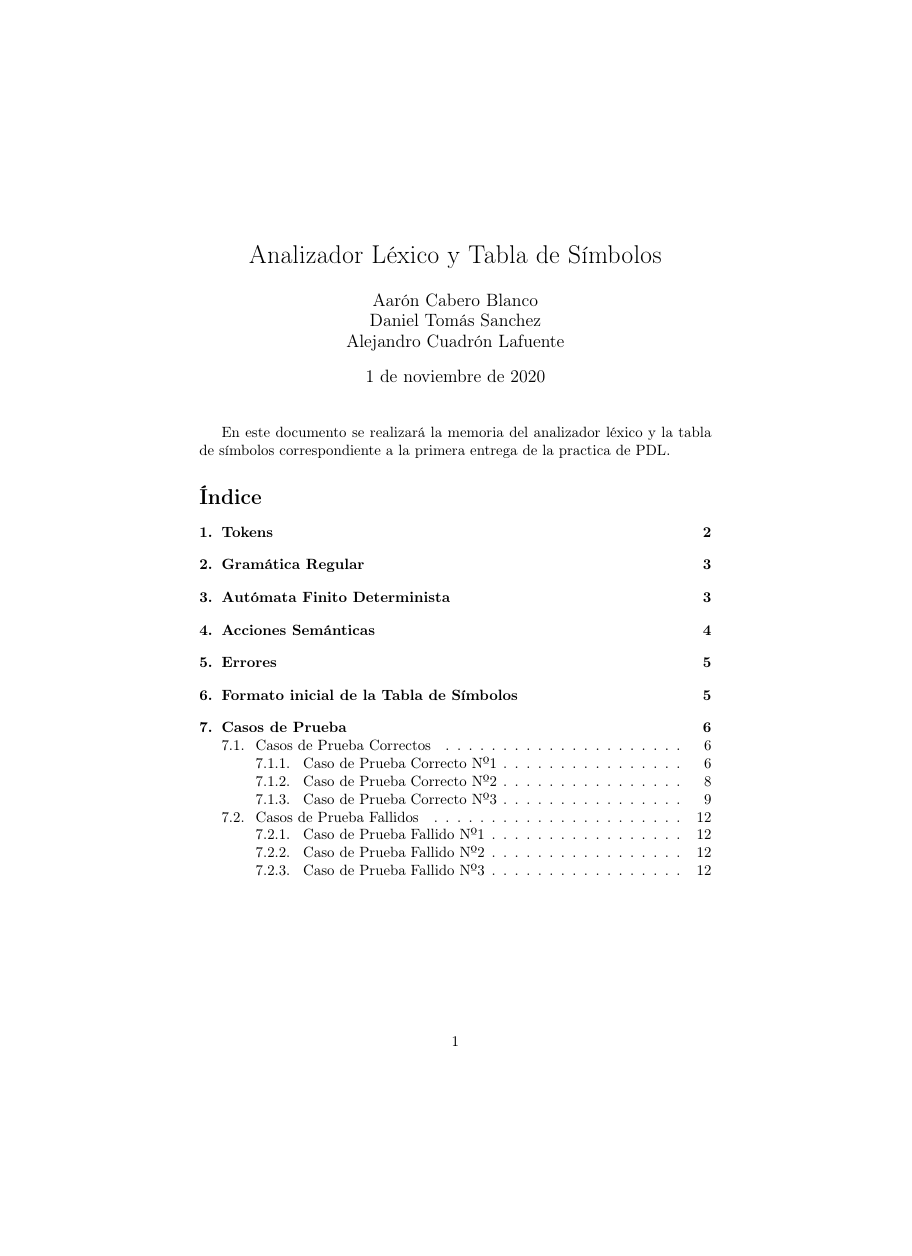
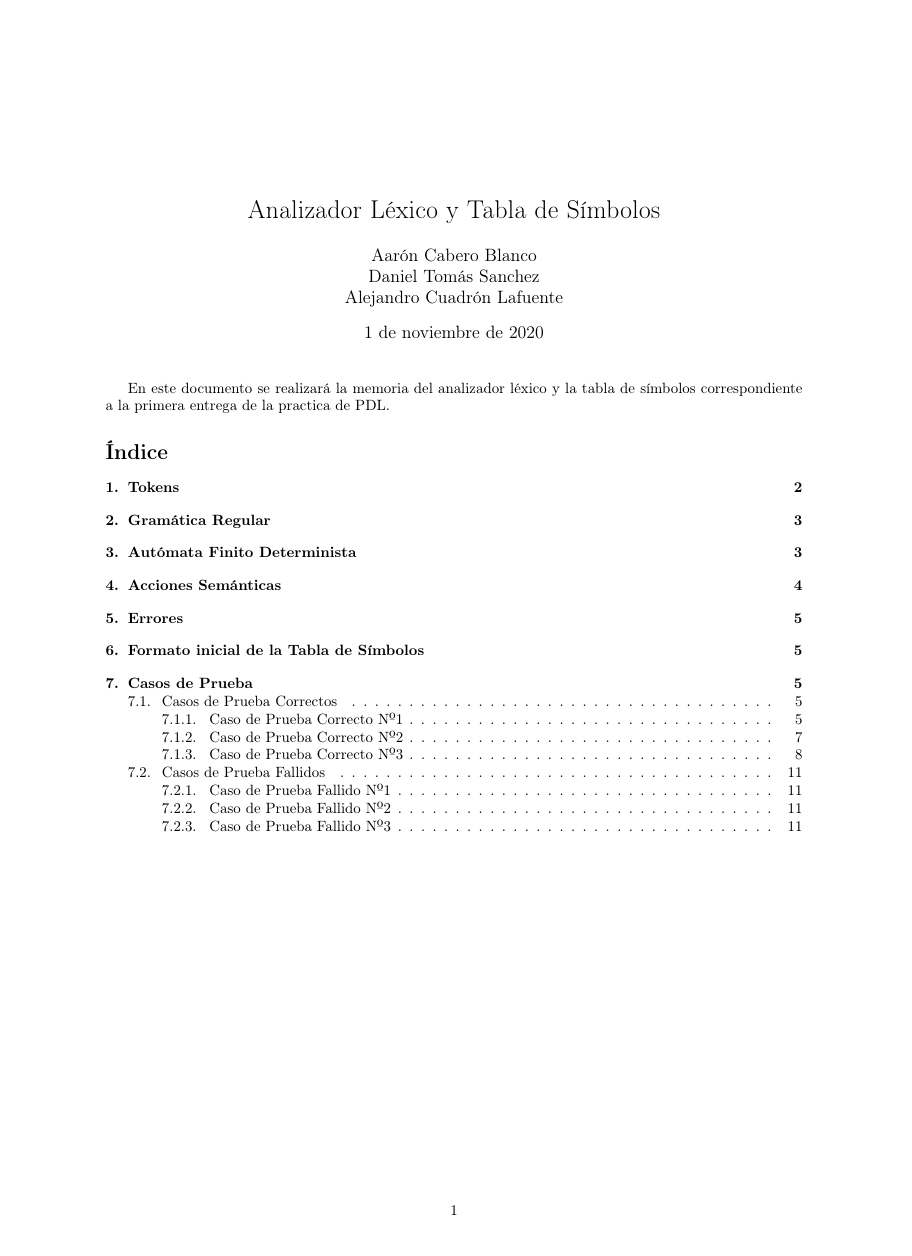
Before and after one commit to Daniel-Tomas/JavaScript-language-processor-in-Python, a LaTeX document (diseño-analizador-lexico/Memoria.tex): page 1 of 12 before the commit and page 1 of 11 after it, the shorter picture padded with empty space. Compiled offline with pdfLaTeX.

Commit message:
Memoria con margenes

```diff
--- a/diseño-analizador-lexico/Memoria.tex
+++ b/diseño-analizador-lexico/Memoria.tex
@@ -5,6 +5,17 @@
 \usepackage[T1]{fontenc}    % Para usar fuentes con letras acentuadas, etc.
 \usepackage[spanish]{babel} % Definimos el idioma principal
 \usepackage{graphicx} %Para las imagenes
+\usepackage{vmargin}
+
+\setpapersize{A4}
+\setmargins{2.5cm}       % margen izquierdo
+{1cm}                        % margen superior
+{16.5cm}                      % anchura del texto
+{23.42cm}                    % altura del texto
+{10pt}                           % altura de los encabezados
+{2cm}                           % espacio entre el texto y los encabezados
+{0pt}                             % altura del pie de página
+{2cm}                           % espacio entre el texto y el pie de página
 
 \title{Analizador Léxico y Tabla de Símbolos}
 \author{Aarón Cabero Blanco \\ Daniel Tomás Sanchez \\ Alejandro Cuadrón Lafuente}
```
Also changed, not shown: diseño-analizador-lexico/Memoria.pdf, diseño-analizador-lexico/Memoria.tex (6 more changed lines).
